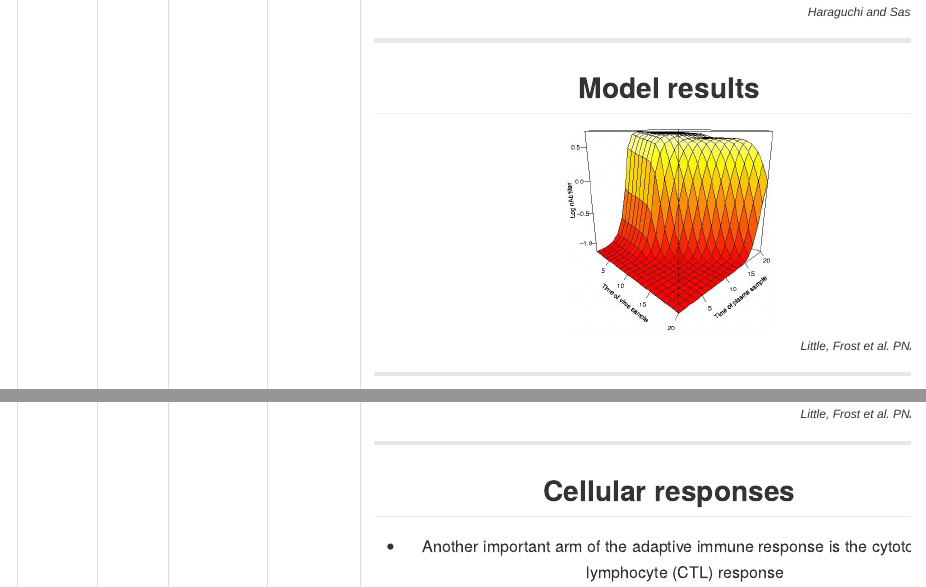
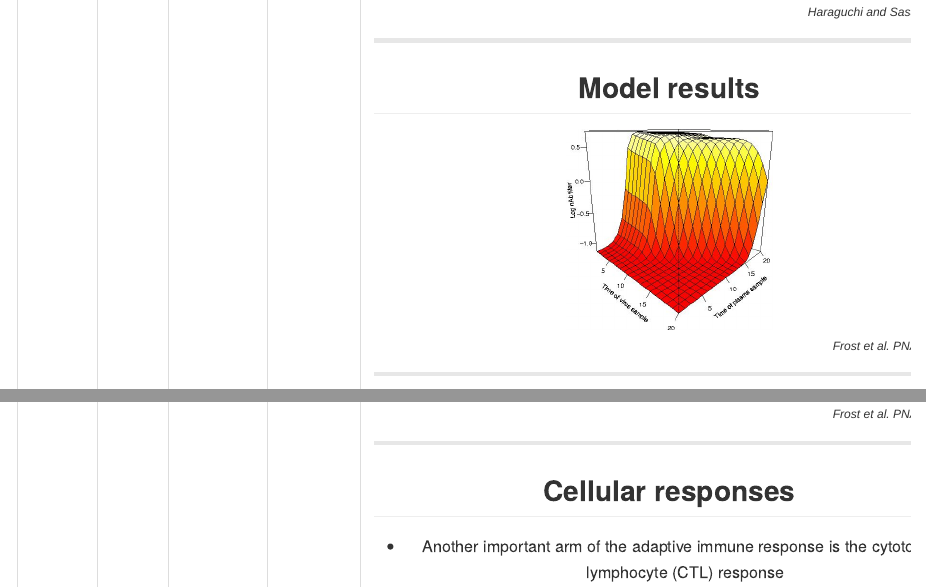
Before and after one commit to sdwfrost/ugpn, an R Markdown document (index.Rmd): the page in a window 1100 px wide, from 14660 px down, and a second part further down, joined at a grey line. The pictures show the output file index.md that the author committed with the source, drawn offline in the style of GitHub.

Commit message:
publishing deck

```diff
--- a/index.Rmd
+++ b/index.Rmd
@@ -558,7 +558,7 @@ $$
 <img src="assets/img/modelneut.png" style="border: 0px;" width="35%">
 
 <div style="font-family: Arial; font-size: 12px;" align="right">
-<p><em>Little, Frost et al. PNAS (2005)</em></p>
+<p><em>Frost et al. PNAS (2005)</em></p>
 </div>
 
 ---
@@ -568,7 +568,7 @@ $$
 <img src="assets/img/modelneut2.png" style="border: 0px;" width="85%">
 
 <div style="font-family: Arial; font-size: 12px;" align="right">
-<p><em>Little, Frost et al. PNAS (2005)</em></p>
+<p><em>Frost et al. PNAS (2005)</em></p>
 </div>
 
 ---
```
Also changed, not shown: index.html, index.md.
